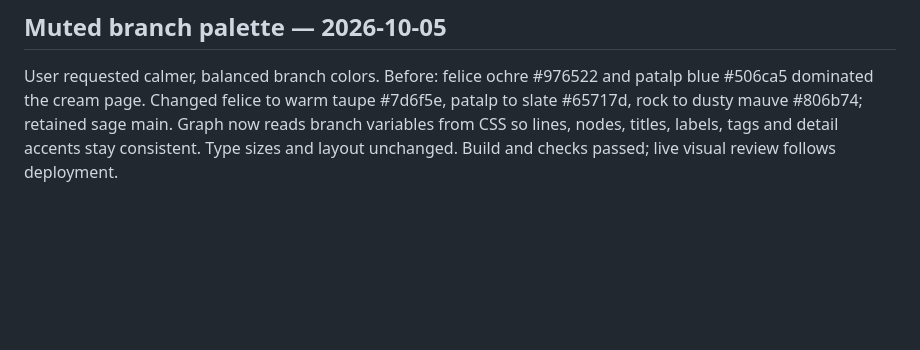
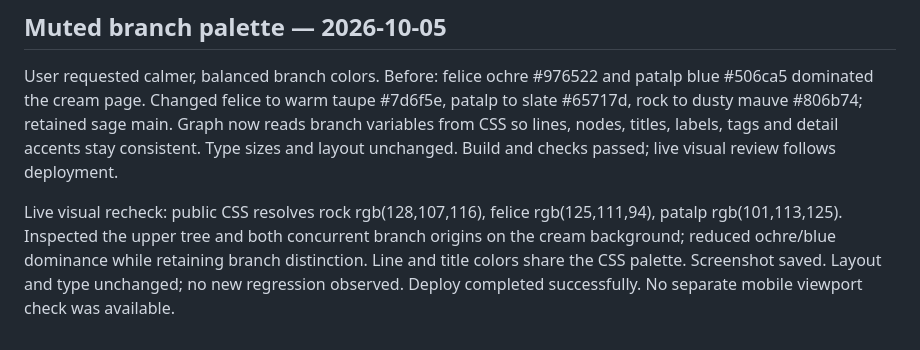
Before and after one commit to nozomitaguchi/songtree, a Markdown page: docs/DESIGN_REVIEW.md, the part around the change. Rendered like a GitHub page; blank space fills up the shorter version.

Commit message:
Record muted palette visual review

```diff
--- a/docs/DESIGN_REVIEW.md
+++ b/docs/DESIGN_REVIEW.md
@@ -99,3 +99,5 @@ Live recheck: dedicated kataguruma URL loads its dialog with canonical, per-song
 ## Muted branch palette — 2026-10-05
 
 User requested calmer, balanced branch colors. Before: felice ochre #976522 and patalp blue #506ca5 dominated the cream page. Changed felice to warm taupe #7d6f5e, patalp to slate #65717d, rock to dusty mauve #806b74; retained sage main. Graph now reads branch variables from CSS so lines, nodes, titles, labels, tags and detail accents stay consistent. Type sizes and layout unchanged. Build and checks passed; live visual review follows deployment.
+
+Live visual recheck: public CSS resolves rock rgb(128,107,116), felice rgb(125,111,94), patalp rgb(101,113,125). Inspected the upper tree and both concurrent branch origins on the cream background; reduced ochre/blue dominance while retaining branch distinction. Line and title colors share the CSS palette. Screenshot saved. Layout and type unchanged; no new regression observed. Deploy completed successfully. No separate mobile viewport check was available.
```
